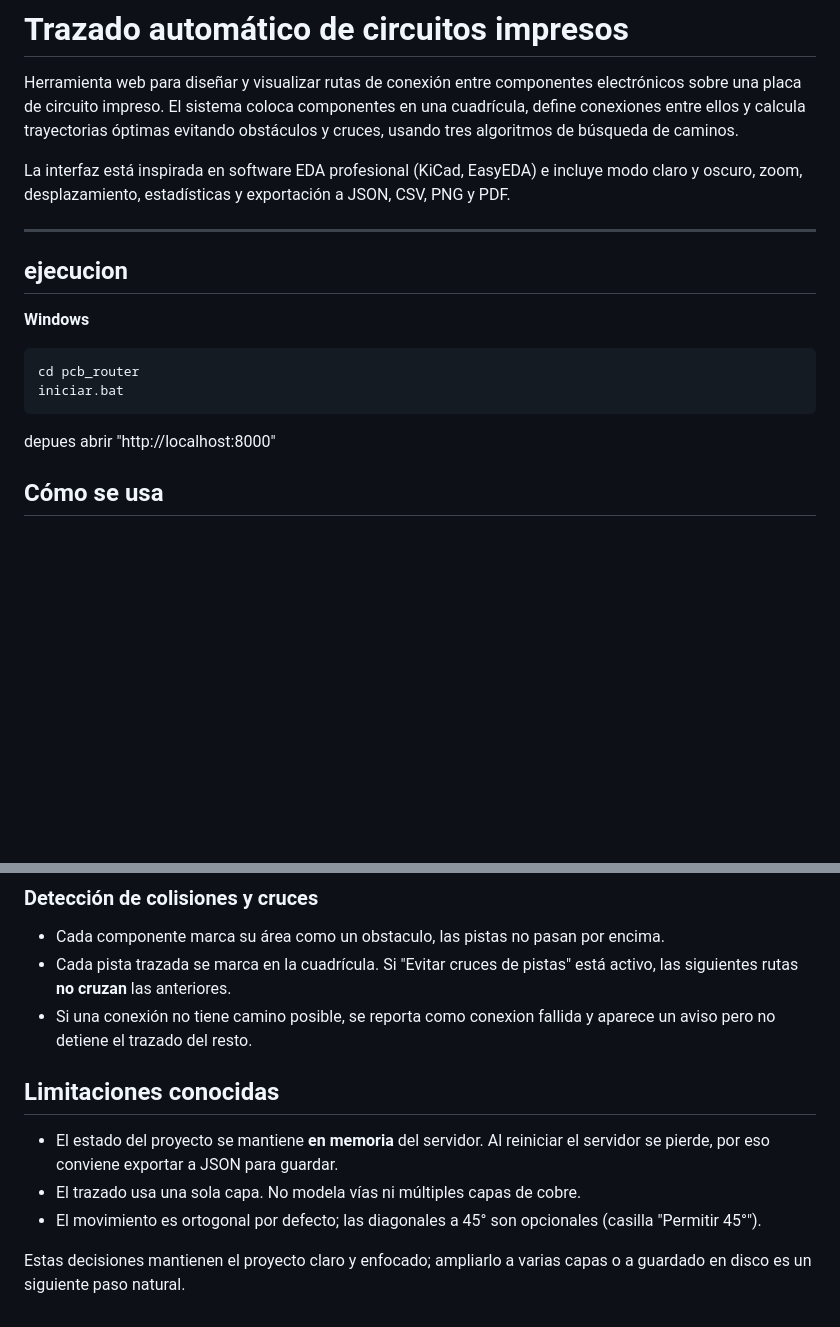
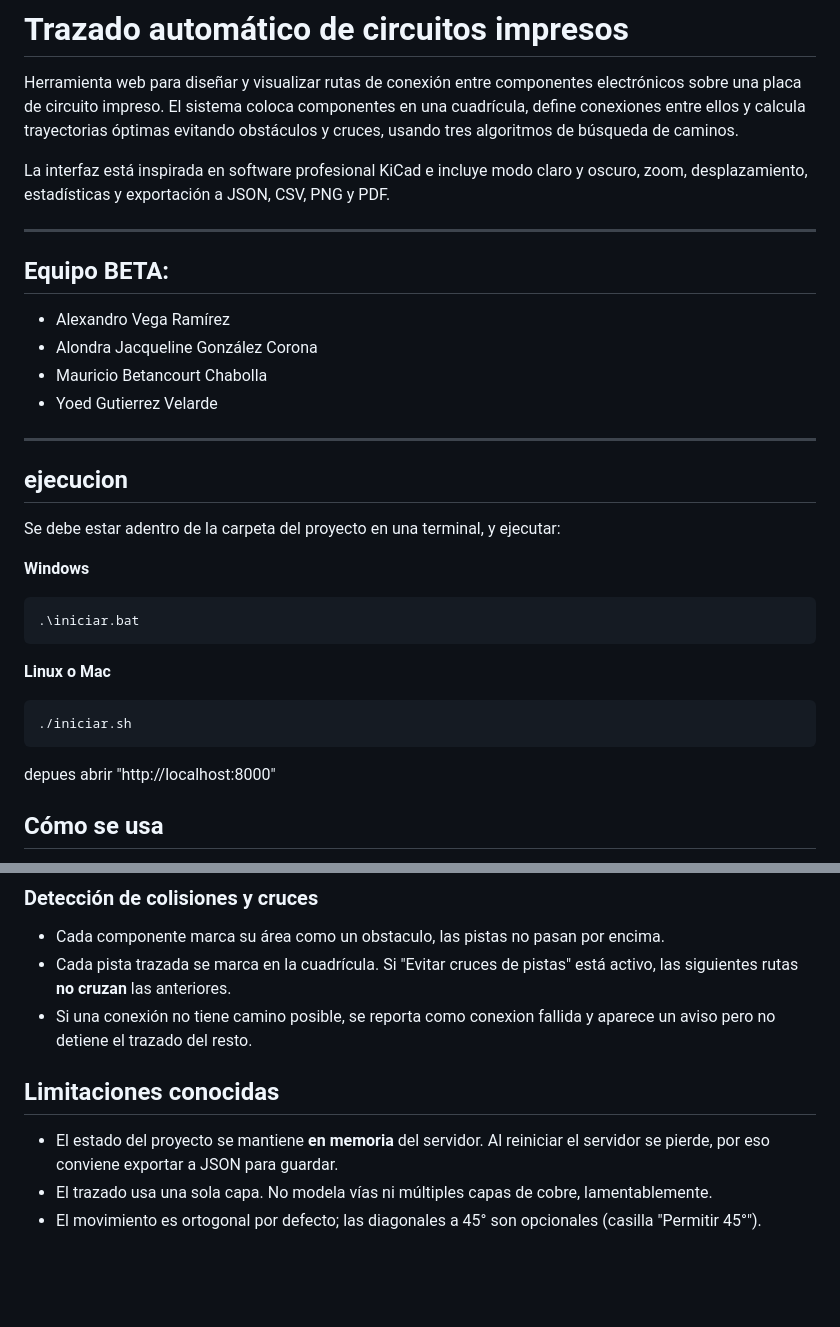
Before and after one commit to Cloneeu/proyecto-final-inteligencia-artificial, a Markdown page: README.md, 2 parts joined by grey strips. GitHub-like rendering; blank space fills up the shorter version.

Commit message:
[CHANGED]: Cambié el README.md

````diff
--- a/README.md
+++ b/README.md
@@ -5,24 +5,38 @@ electrónicos sobre una placa de circuito impreso. El sistema coloca componentes
 en una cuadrícula, define conexiones entre ellos y calcula trayectorias óptimas
 evitando obstáculos y cruces, usando tres algoritmos de búsqueda de caminos.
 
-La interfaz está inspirada en software EDA profesional (KiCad, EasyEDA) e incluye
+La interfaz está inspirada en software profesional KiCad e incluye
 modo claro y oscuro, zoom, desplazamiento, estadísticas y exportación a JSON,
 CSV, PNG y PDF.
 
 ---
 
+## Equipo BETA:
+
+- Alexandro Vega Ramírez
+- Alondra Jacqueline González Corona
+- Mauricio Betancourt Chabolla
+- Yoed Gutierrez Velarde
+
+---
+
 ## ejecucion
+
+Se debe estar adentro de la carpeta del proyecto en una terminal, y ejecutar:
 
 **Windows**
 
 ```bat
-cd pcb_router
-iniciar.bat
+.\iniciar.bat
+```
+
+**Linux o Mac**
+
+```bat
+./iniciar.sh
 ```
 
 depues abrir "http://localhost:8000"
-
-
 
 ## Cómo se usa
 
@@ -90,15 +104,10 @@ tiempo de cálculo en el panel de estadísticas.
 - Si una conexión no tiene camino posible, se reporta como conexion fallida y aparece
   un aviso pero no detiene el trazado del resto.
 
-
-
 ## Limitaciones conocidas
 
 - El estado del proyecto se mantiene **en memoria** del servidor. Al reiniciar
   el servidor se pierde, por eso conviene exportar a JSON para guardar.
-- El trazado usa una sola capa. No modela vías ni múltiples capas de cobre.
+- El trazado usa una sola capa. No modela vías ni múltiples capas de cobre, lamentablemente.
 - El movimiento es ortogonal por defecto; las diagonales a 45° son opcionales
   (casilla "Permitir 45°").
-
-Estas decisiones mantienen el proyecto claro y enfocado; ampliarlo a varias
-capas o a guardado en disco es un siguiente paso natural.
````
